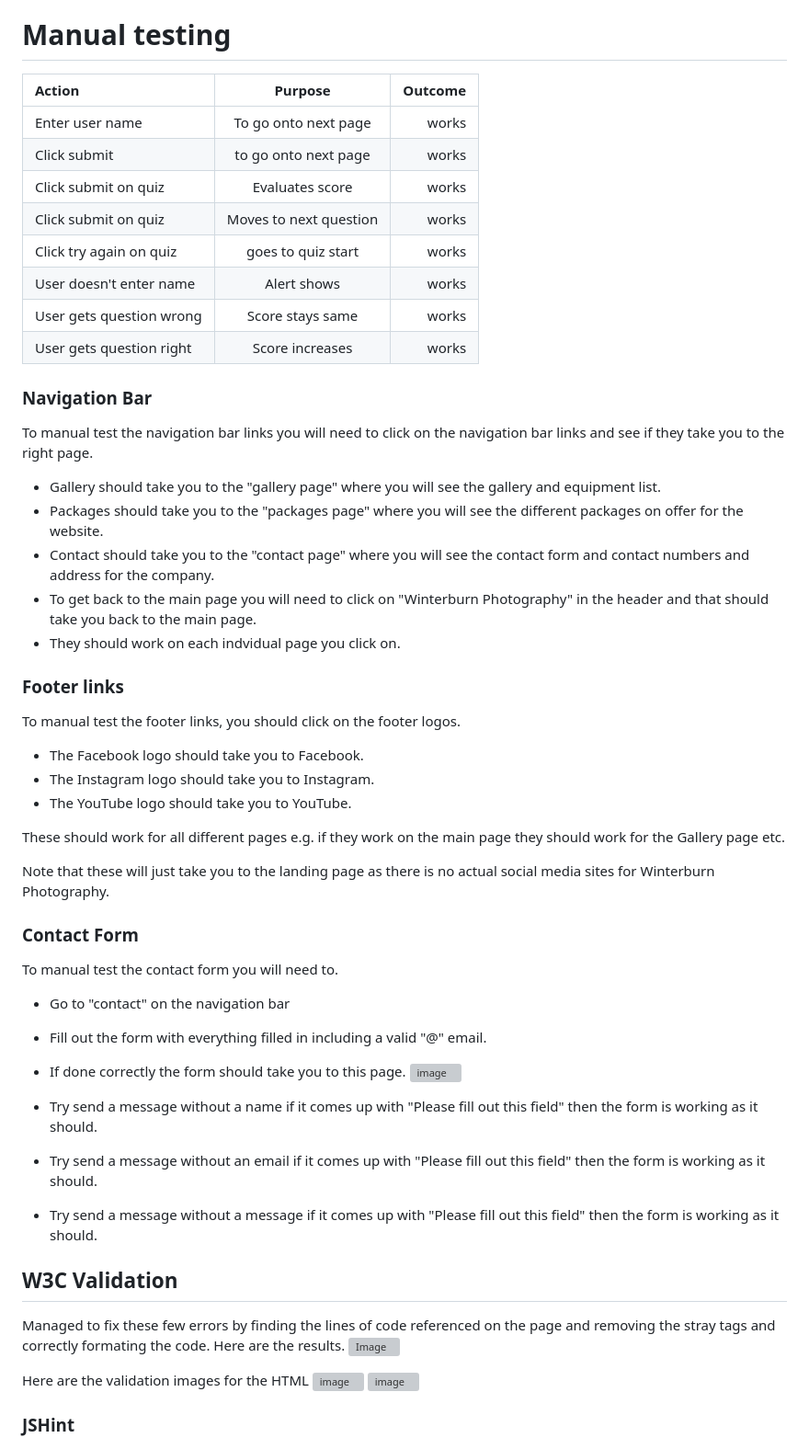
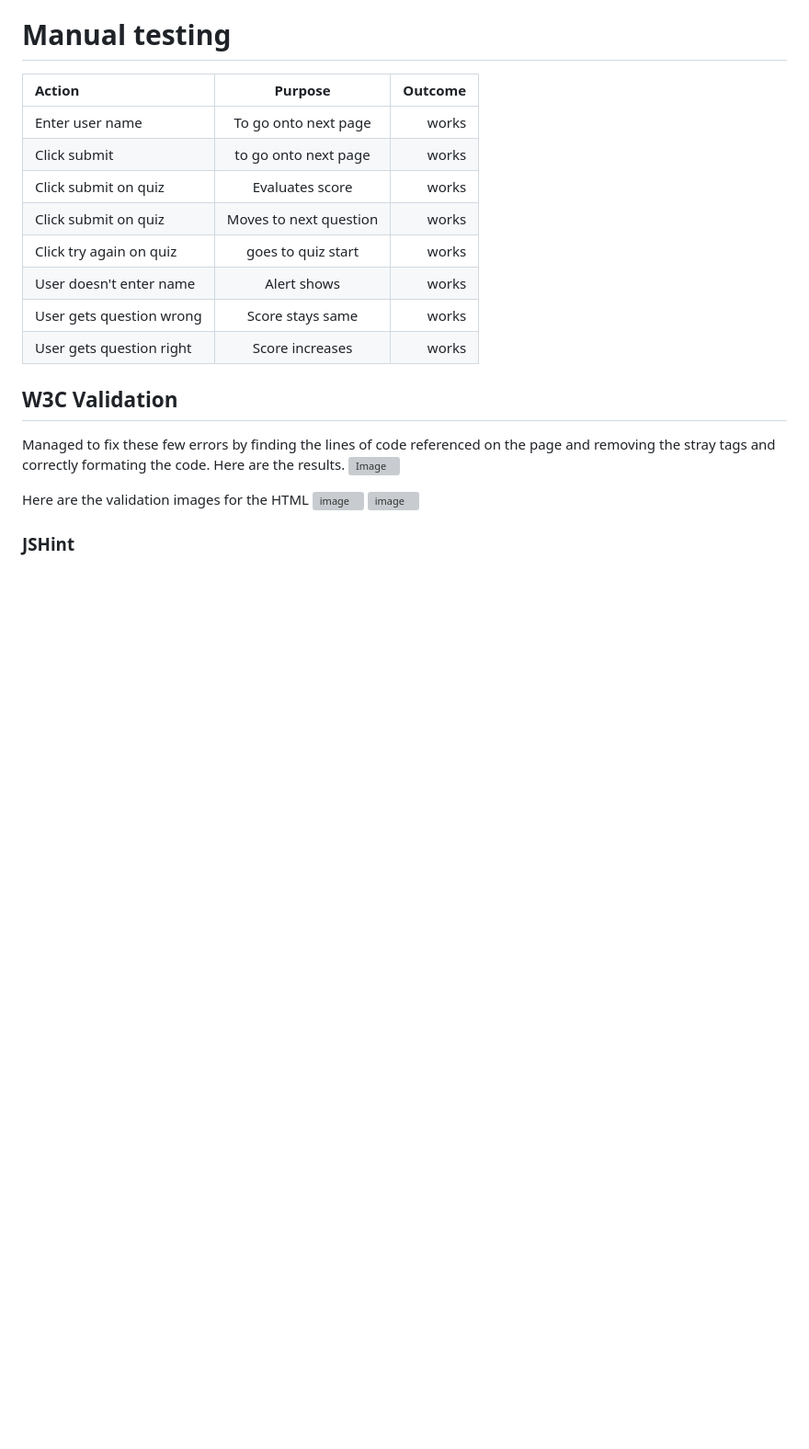
Before and after one commit to RWinterburn/OscarsQuiz, a Markdown page: README.md, the part around the change printed below. Shown: that part at 92% size. Drawn GitHub-style; blank space fills up the shorter version; grey boxes are pictures that could not be loaded.

```diff
--- a/README.md
+++ b/README.md
@@ -90,34 +90,7 @@ The main design for the website will have the font color in black and background
 | User gets question wrong | Score stays same | works |
 | User gets question right | Score increases | works |
 
-### Navigation Bar
-To manual test the navigation bar links you will need to click on the navigation bar links and see if they take you to the right page.
-* Gallery should take you to the "gallery page" where you will see the gallery and equipment list.
-* Packages should take you to the "packages page" where you will see the different packages on offer for the website.
-* Contact should take you to the "contact page" where you will see the contact form and contact numbers and address for the company.
-* To get back to the main page you will need to click on "Winterburn Photography" in the header and that should take you back to the main page.
-* They should work on each indvidual page you click on.
 
-### Footer links
-To manual test the footer links, you should click on the footer logos.
-* The Facebook logo should take you to Facebook.
-* The Instagram logo should take you to Instagram.
-* The YouTube logo should take you to YouTube.
-
-These should work for all different pages e.g. if they work on the main page they should work for the Gallery page etc.
-
-Note that these will just take you to the landing page as there is no actual social media sites for Winterburn Photography.
-
-### Contact Form
-To manual test the contact form you will need to.
-* Go to "contact" on the navigation bar
-* Fill out the form with everything filled in including a valid "@" email.
-* If done correctly the form should take you to this page.
-![image](documents/form-submission.png "form submission message")
-
- * Try send a message without a name if it comes up with "Please fill out this field" then the form is working as it should.
-  * Try send a message without an email if it comes up with "Please fill out this field" then the form is working as it should.
-  * Try send a message without a message if it comes up with "Please fill out this field" then the form is working as it should.
 
 ## W3C Validation
 Managed to fix these few errors by finding the lines of code referenced on the page and removing the stray tags and correctly formating the code. Here are the results.
```
Also changed, not shown: other parts of README.md (+2 -2 lines), assets/docs/imgdocs/JestBugtwo.png (renamed from assets/docs/imgdocs/bug-2.png), assets/docs/imgdocs/jestBug.png (renamed from assets/docs/imgdocs/bugs-1.png).
